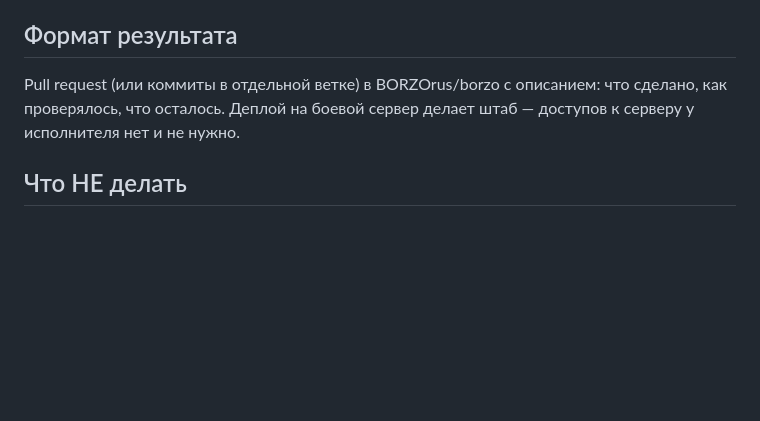
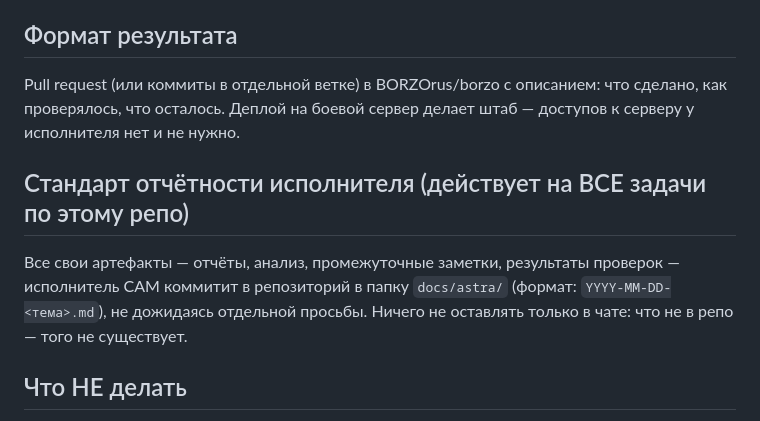
Before and after one commit to BORZOrus/borzo, a Markdown page: CRM-TZ.md, the part around the change. Drawn GitHub-style; blank space fills up the shorter version.

Commit message:
ТЗ CRM: стандарт отчётности исполнителя — все артефакты сам коммитит в docs/astra/, без напоминаний

```diff
--- a/CRM-TZ.md
+++ b/CRM-TZ.md
@@ -70,6 +70,9 @@ Meta WhatsApp Business Cloud API, без посредников: входящи
 ## Формат результата
 Pull request (или коммиты в отдельной ветке) в BORZOrus/borzo с описанием: что сделано, как проверялось, что осталось. Деплой на боевой сервер делает штаб — доступов к серверу у исполнителя нет и не нужно.
 
+## Стандарт отчётности исполнителя (действует на ВСЕ задачи по этому репо)
+Все свои артефакты — отчёты, анализ, промежуточные заметки, результаты проверок — исполнитель САМ коммитит в репозиторий в папку `docs/astra/` (формат: `YYYY-MM-DD-<тема>.md`), не дожидаясь отдельной просьбы. Ничего не оставлять только в чате: что не в репо — того не существует.
+
 ## Что НЕ делать
 - Не подключать WhatsApp/Instagram в этом этапе.
 - Не менять авторизацию, кассу, финансы, склад.
```
